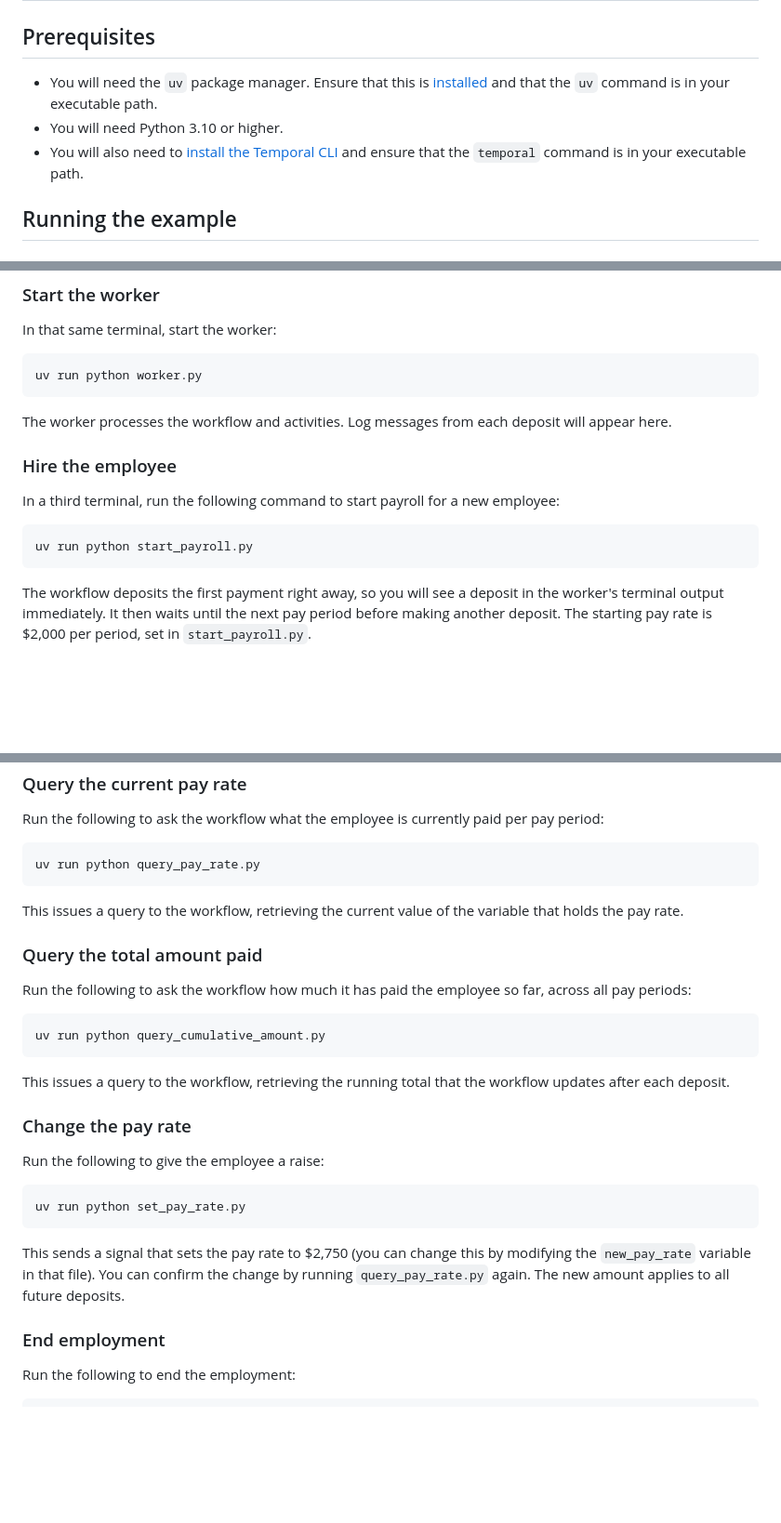
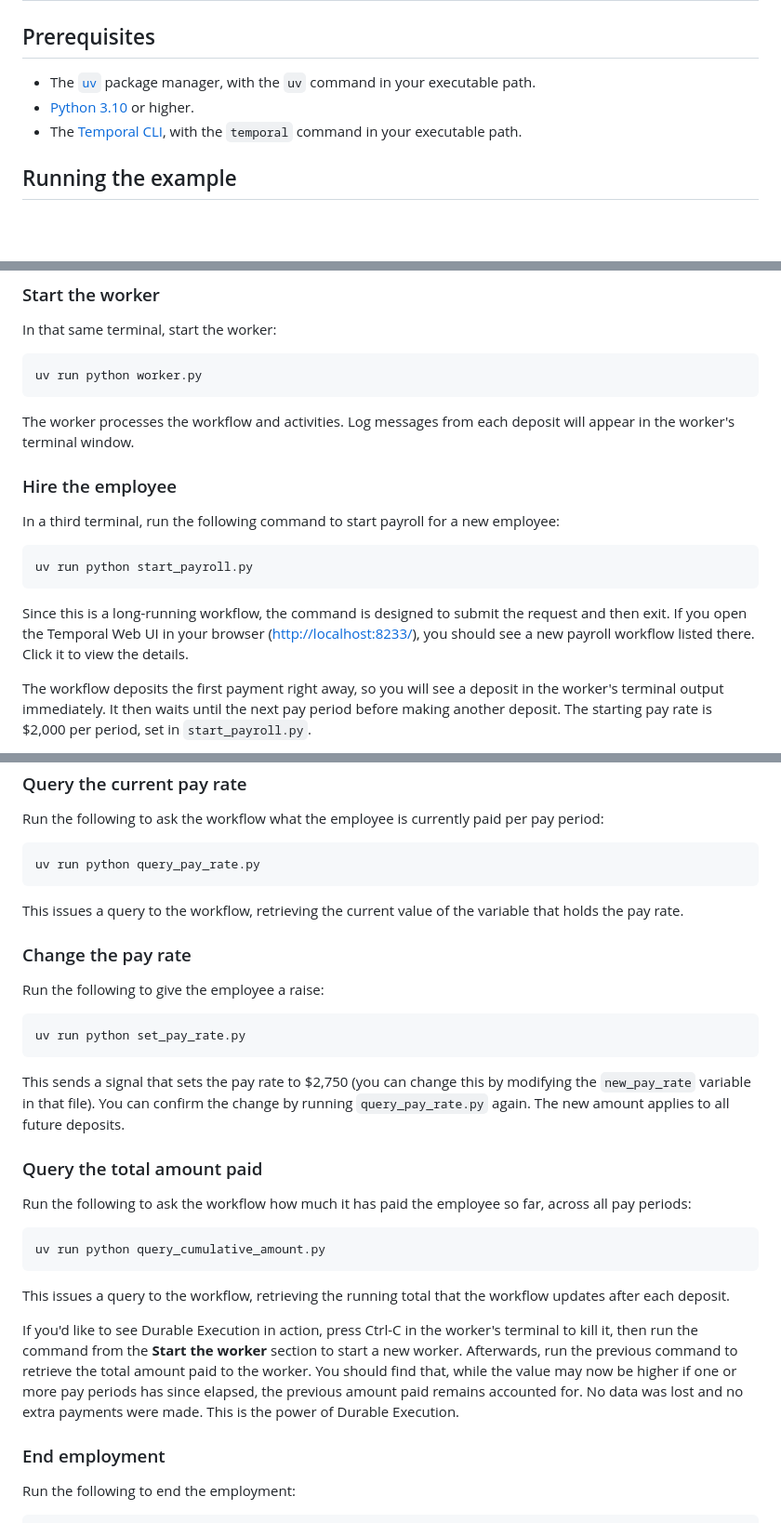
Before and after one commit to tomwheeler/durable-execution-cacm-code, a Markdown page: payroll-workflow/README.md, 3 parts joined by grey strips. Shown at 93% size. Rendered like a GitHub page; blank space fills up the shorter version.

Commit message:
updated with instructions for checking cumulative pay after a crash

````diff
--- a/payroll-workflow/README.md
+++ b/payroll-workflow/README.md
@@ -32,12 +32,11 @@ It demonstrates two ways to interact with a running workflow:
 
 ## Prerequisites
 
-* You will need the `uv` package manager. Ensure that this is
-  [installed](https://docs.astral.sh/uv/getting-started/installation/)
-  and that the `uv` command is in your executable path.
-* You will need Python 3.10 or higher.
-* You will also need to [install the Temporal CLI](https://docs.temporal.io/cli#install)
-  and ensure that the `temporal` command is in your executable path.
+* The [`uv`](https://docs.astral.sh/uv/getting-started/installation/) package
+  manager, with the `uv` command in your executable path.
+* [Python 3.10](https://www.python.org/downloads/) or higher.
+* The [Temporal CLI](https://docs.temporal.io/cli#install), with the
+  `temporal` command in your executable path.
 
 ## Running the example
 
@@ -71,7 +70,7 @@ uv run python worker.py
 ```
 
 The worker processes the workflow and activities. Log messages from each
-deposit will appear here.
+deposit will appear in the worker's terminal window.
 
 ### Hire the employee
 
@@ -81,6 +80,11 @@ employee:
 ```command
 uv run python start_payroll.py
 ```
+
+Since this is a long-running workflow, the command is designed to submit
+the request and then exit. If you open the Temporal Web UI in your browser
+(<http://localhost:8233/>), you should see a new payroll workflow listed
+there. Click it to view the details.
 
 The workflow deposits the first payment right away, so you will see a deposit
 in the worker's terminal output immediately. It then waits until the next
@@ -105,18 +109,6 @@ uv run python query_pay_rate.py
 This issues a query to the workflow, retrieving the current value of the
 variable that holds the pay rate.
 
-### Query the total amount paid
-
-Run the following to ask the workflow how much it has paid the employee so
-far, across all pay periods:
-
-```command
-uv run python query_cumulative_amount.py
-```
-
-This issues a query to the workflow, retrieving the running total that the
-workflow updates after each deposit.
-
 ### Change the pay rate
 
 Run the following to give the employee a raise:
@@ -130,6 +122,28 @@ by modifying the `new_pay_rate` variable in that file). You can confirm the
 change by running `query_pay_rate.py` again. The new amount applies to all
 future deposits.
 
+### Query the total amount paid
+
+Run the following to ask the workflow how much it has paid the employee so
+far, across all pay periods:
+
+```command
+uv run python query_cumulative_amount.py
+```
+
+This issues a query to the workflow, retrieving the running total that the
+workflow updates after each deposit.
+
+If you'd like to see Durable Execution in action, press Ctrl-C in the
+worker's terminal to kill it, then run the command from the **Start the
+worker** section to start a new worker. Afterwards, run the previous
+command to retrieve the total amount paid to the worker. You should find
+that, while the value may now be higher if one or more pay periods has
+since elapsed, the previous amount paid remains accounted for. No data
+was lost and no extra payments were made. This is the power of Durable
+Execution.
+
+
 ### End employment
 
 Run the following to end the employment:
````
